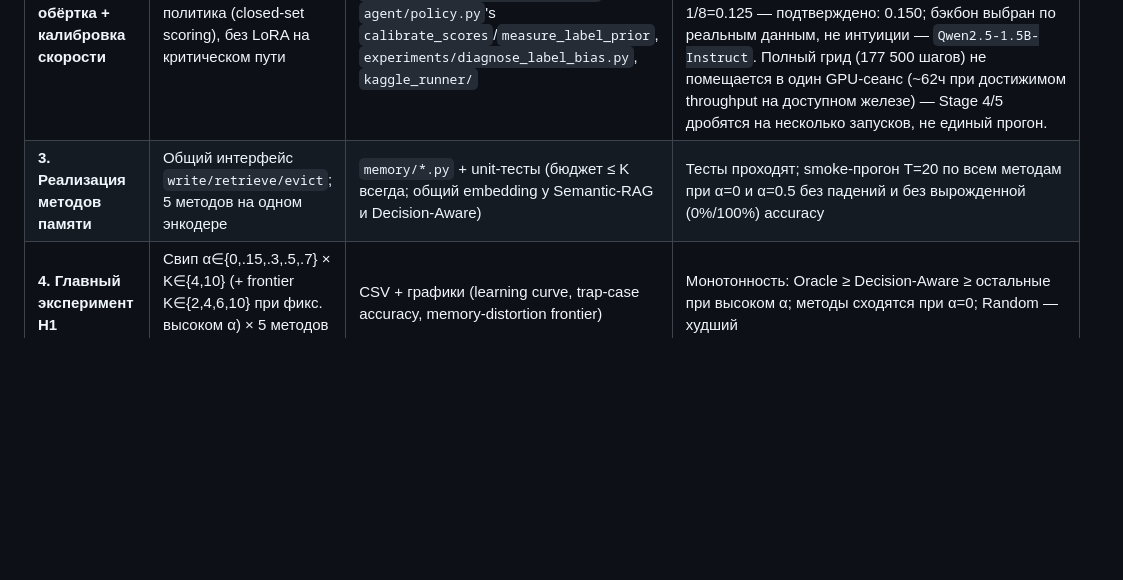
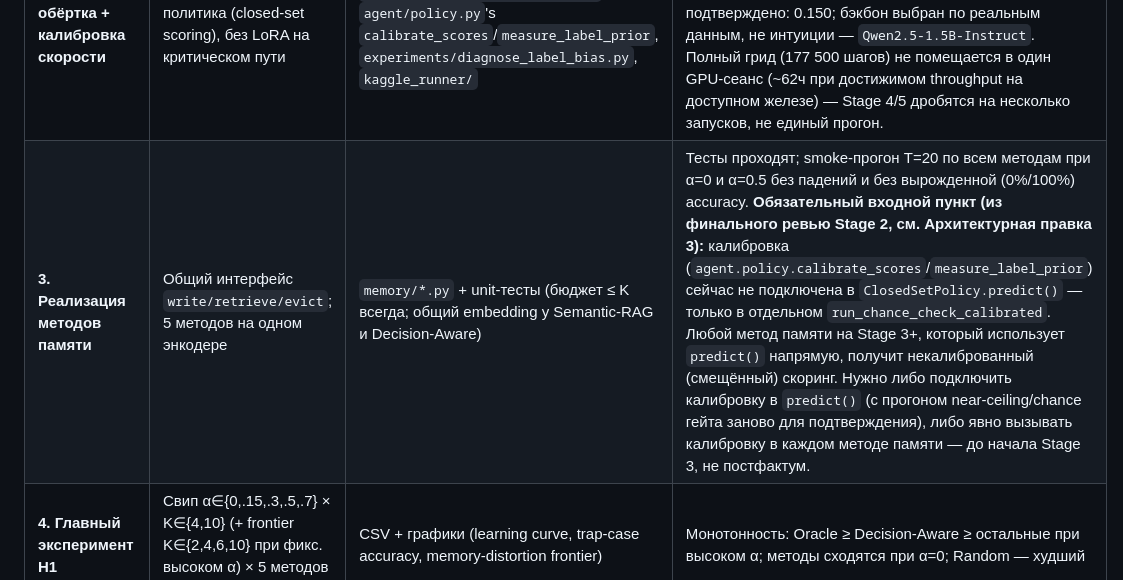
Before and after one commit to SikioN/lifelong-agent, a Markdown page: docs/materials/PLAN.md, the part around the change. Drawn GitHub-style; blank space fills up the shorter version.

Commit message:
Record calibration-not-wired-into-predict() as a required Stage 3 entry-point item
From the final Stage 2 whole-branch review: predict() still does raw,
uncalibrated argmax; only the dedicated chance-check path applies
calibrate_scores. Recorded in PLAN.md's Stage 3 row (not just the SDD
ledger, which is ephemeral/gitignored) so this surfaces when Stage 3
planning begins rather than being silently lost.

```diff
--- a/docs/materials/PLAN.md
+++ b/docs/materials/PLAN.md
@@ -69,7 +69,7 @@ Ablation 4b (опционально, не в критическом пути):
 | **0. Каркас репозитория** | Воспроизводимый скелет | `git init`, `pyproject.toml`/`requirements.txt`, структура папок (см. ниже), README | Чистое окружение импортирует `torch`/`transformers`/`sentence_transformers`/`peft`; тестовый вызов embedding-модели проходит (проверка доступа к HF Hub) |
 | **1. Генератор среды + manipulation check** | α-permutation генератор тикетов + скрипт проверки | `env/generator.py`, `env/manipulation_check.py`, график Spearman ρ(similarity, action-agreement) по α | **Жёсткий гейт** (порог при α=0 пересмотрен по итогам Stage 1 эмпирики, см. ниже): ρ > ~0.55 при α=0, ρ < ~0.15 при α≥0.5, реально существуют пары "непохоже, но одно действие" при override |
 | **2. Policy-обёртка + калибровка скорости** | Frozen-backbone политика (closed-set scoring), без LoRA на критическом пути | `agent/policy.py`, `experiments/calibrate_speed.py`, `agent/policy.py`'s `calibrate_scores`/`measure_label_prior`, `experiments/diagnose_label_bias.py`, `kaggle_runner/` | **См. Архитектурная правка 3.** Near-ceiling accuracy ≥0.85 при данном в контексте правиле (α=0, без памяти) — подтверждено: 1.000; Chance-контроль (после калибровки label-prior) в пределах ±0.10 от 1/8=0.125 — подтверждено: 0.150; бэкбон выбран по реальным данным, не интуиции — `Qwen2.5-1.5B-Instruct`. Полный грид (177 500 шагов) не помещается в один GPU-сеанс (~62ч при достижимом throughput на доступном железе) — Stage 4/5 дробятся на несколько запусков, не единый прогон. |
-| **3. Реализация методов памяти** | Общий интерфейс `write/retrieve/evict`; 5 методов на одном энкодере | `memory/*.py` + unit-тесты (бюджет ≤ K всегда; общий embedding у Semantic-RAG и Decision-Aware) | Тесты проходят; smoke-прогон T=20 по всем методам при α=0 и α=0.5 без падений и без вырожденной (0%/100%) accuracy |
+| **3. Реализация методов памяти** | Общий интерфейс `write/retrieve/evict`; 5 методов на одном энкодере | `memory/*.py` + unit-тесты (бюджет ≤ K всегда; общий embedding у Semantic-RAG и Decision-Aware) | Тесты проходят; smoke-прогон T=20 по всем методам при α=0 и α=0.5 без падений и без вырожденной (0%/100%) accuracy. **Обязательный входной пункт (из финального ревью Stage 2, см. Архитектурная правка 3):** калибровка (`agent.policy.calibrate_scores`/`measure_label_prior`) сейчас не подключена в `ClosedSetPolicy.predict()` — только в отдельном `run_chance_check_calibrated`. Любой метод памяти на Stage 3+, который использует `predict()` напрямую, получит некалиброванный (смещённый) скоринг. Нужно либо подключить калибровку в `predict()` (с прогоном near-ceiling/chance гейта заново для подтверждения), либо явно вызывать калибровку в каждом методе памяти — до начала Stage 3, не постфактум. |
 | **4. Главный эксперимент H1** | Свип α∈{0,.15,.3,.5,.7} × K∈{4,10} (+ frontier K∈{2,4,6,10} при фикс. высоком α) × 5 методов × 5 seeds, T=400 | CSV + графики (learning curve, trap-case accuracy, memory-distortion frontier) | Монотонность: Oracle ≥ Decision-Aware ≥ остальные при высоком α; методы сходятся при α=0; Random — худший |
 | **5. Эксперимент H2 (дрейф)** | Фикс. α из Mode B; Stationary vs Drifting-with-return (период ~150–200, T~700–800); методы {Recency, Semantic-RAG, DA-Certified, DA-Naive-Overwrite, Oracle}; отдельно accuracy на "возврате" правила vs "новом" правиле | CSV + графики | Чёткий (положительный/отрицательный/нулевой) и интерпретируемый результат по H2 |
 | **6. Анализ, аблейшны, alt. объяснения** | Bootstrap CI по сравнениям; явный раздел "какие альтернативные объяснения исключены" (общий embedding исключает "просто лучше ретривер", Chance-контроль исключает "утечку знаний", Random исключает "любое разбиение помогает"); опционально — ablation 4b, LoRA-бонус | Финальные графики | Каждое ключевое утверждение прослеживается к конкретному конфигу и графику |
```
